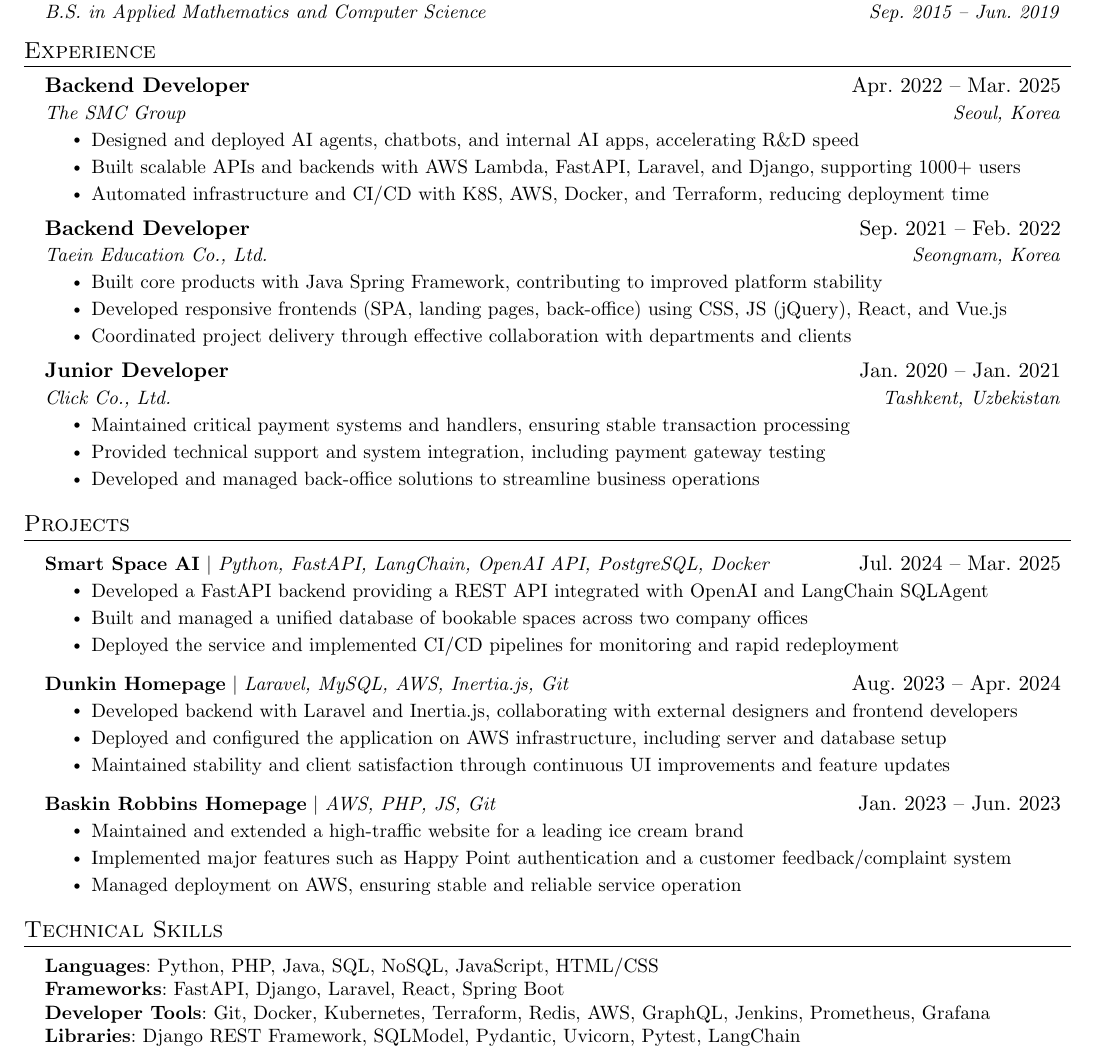
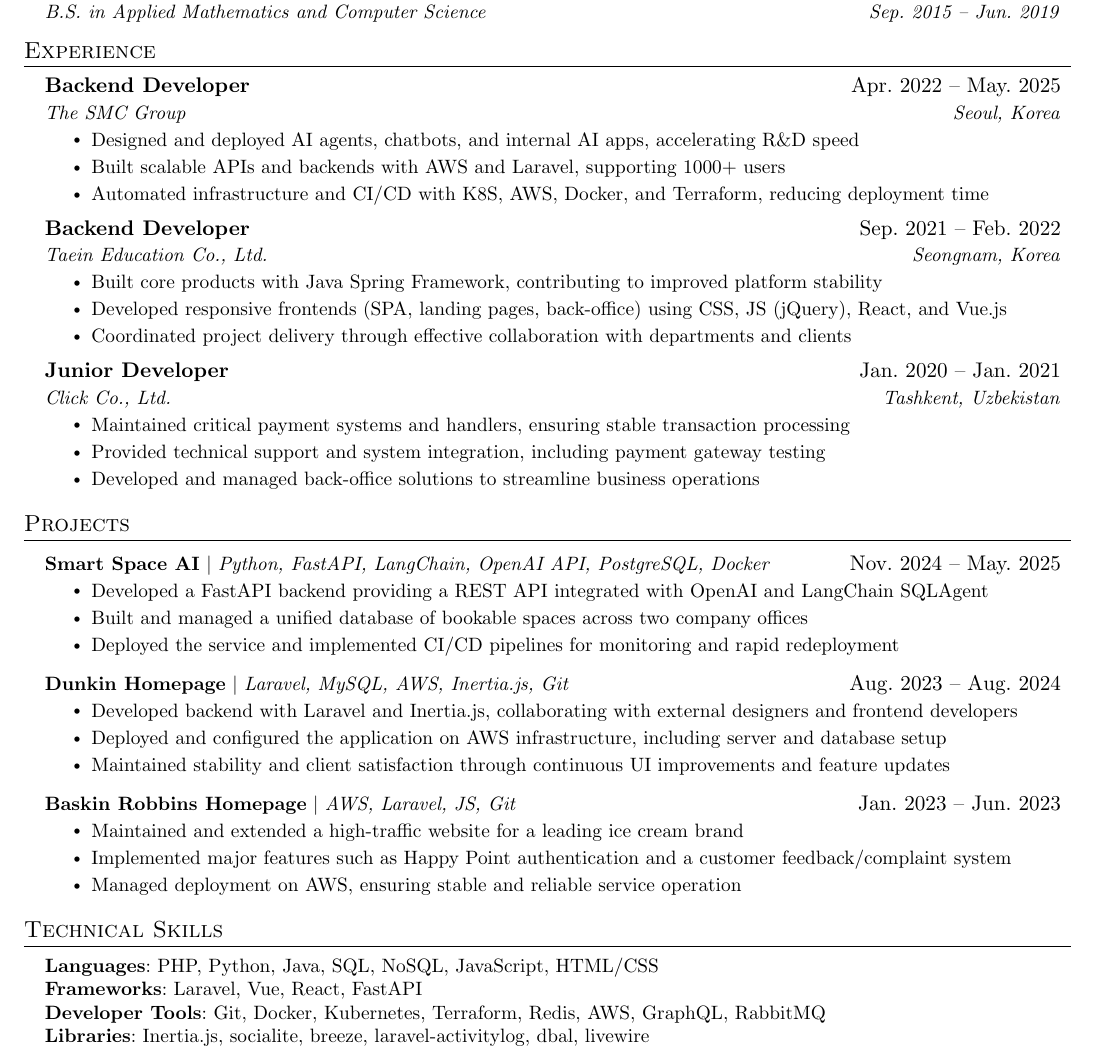
Before and after one commit to igorkang-smc/cv, a LaTeX document (main.tex): part of the page, cut so that both start at the same text. Compiled offline with pdfLaTeX.

Commit message:
fix: php oriented style in english

```diff
--- a/main.tex
+++ b/main.tex
@@ -116,11 +116,11 @@
     \resumeSubHeadingListStart
 
     \resumeSubheading
-    {Backend Developer}{Apr. 2022 – Mar. 2025}
+    {Backend Developer}{Apr. 2022 – May. 2025}
     {The SMC Group}{Seoul, Korea}
     \resumeItemListStart
     \resumeItem{Designed and deployed AI agents, chatbots, and internal AI apps, accelerating R\&D speed}
-    \resumeItem{Built scalable APIs and backends with AWS Lambda, FastAPI, Laravel, and Django, supporting 1000+ users}
+    \resumeItem{Built scalable APIs and backends with AWS and Laravel, supporting 1000+ users}
     \resumeItem{Automated infrastructure and CI/CD with K8S, AWS, Docker, and Terraform, reducing deployment time}
     \resumeItemListEnd
 
@@ -148,7 +148,7 @@
     \section{Projects}
     \resumeSubHeadingListStart
     \resumeProjectHeading
-    {\textbf{Smart Space AI} $|$ \emph{Python, FastAPI, LangChain, OpenAI API, PostgreSQL, Docker}}{Jul. 2024 – Mar. 2025}
+    {\textbf{Smart Space AI} $|$ \emph{Python, FastAPI, LangChain, OpenAI API, PostgreSQL, Docker}}{Nov. 2024 – May. 2025}
     \resumeItemListStart
     \resumeItem{Developed a FastAPI backend providing a REST API integrated with OpenAI and LangChain SQLAgent}
     \resumeItem{Built and managed a unified database of bookable spaces across two company offices}
@@ -156,7 +156,7 @@
     \resumeItemListEnd
 
     \resumeProjectHeading
-    {\textbf{Dunkin Homepage} $|$ \emph{Laravel, MySQL, AWS, Inertia.js, Git}}{Aug. 2023 – Apr. 2024}
+    {\textbf{Dunkin Homepage} $|$ \emph{Laravel, MySQL, AWS, Inertia.js, Git}}{Aug. 2023 – Aug. 2024}
     \resumeItemListStart
     \resumeItem{Developed backend with Laravel and Inertia.js, collaborating with external designers and frontend developers}
     \resumeItem{Deployed and configured the application on AWS infrastructure, including server and database setup}
@@ -164,7 +164,7 @@
     \resumeItemListEnd
 
     \resumeProjectHeading
-    {\textbf{Baskin Robbins Homepage} $|$ \emph{AWS, PHP, JS, Git}}{Jan. 2023 – Jun. 2023}
+    {\textbf{Baskin Robbins Homepage} $|$ \emph{AWS, Laravel, JS, Git}}{Jan. 2023 – Jun. 2023}
     \resumeItemListStart
     \resumeItem{Maintained and extended a high-traffic website for a leading ice cream brand}
     \resumeItem{Implemented major features such as Happy Point authentication and a customer feedback/complaint system}
@@ -177,10 +177,10 @@
     \section{Technical Skills}
     \begin{itemize}[leftmargin=0.15in, label={}]
         \small{\item{
-            \textbf{Languages}{: Python, PHP, Java, SQL, NoSQL, JavaScript, HTML/CSS} \\
-            \textbf{Frameworks}{: FastAPI, Django, Laravel, React, Spring Boot} \\
-            \textbf{Developer Tools}{: Git, Docker, Kubernetes, Terraform, Redis, AWS, GraphQL, Jenkins, Prometheus, Grafana} \\
-            \textbf{Libraries}{: Django REST Framework, SQLModel, Pydantic, Uvicorn, Pytest, LangChain}
+            \textbf{Languages}{: PHP, Python, Java, SQL, NoSQL, JavaScript, HTML/CSS} \\
+            \textbf{Frameworks}{: Laravel, Vue, React, FastAPI} \\
+            \textbf{Developer Tools}{: Git, Docker, Kubernetes, Terraform, Redis, AWS, GraphQL, RabbitMQ} \\
+            \textbf{Libraries}{: Inertia.js, socialite, breeze, laravel-activitylog, dbal, livewire}
         }}
     \end{itemize}
 
```
